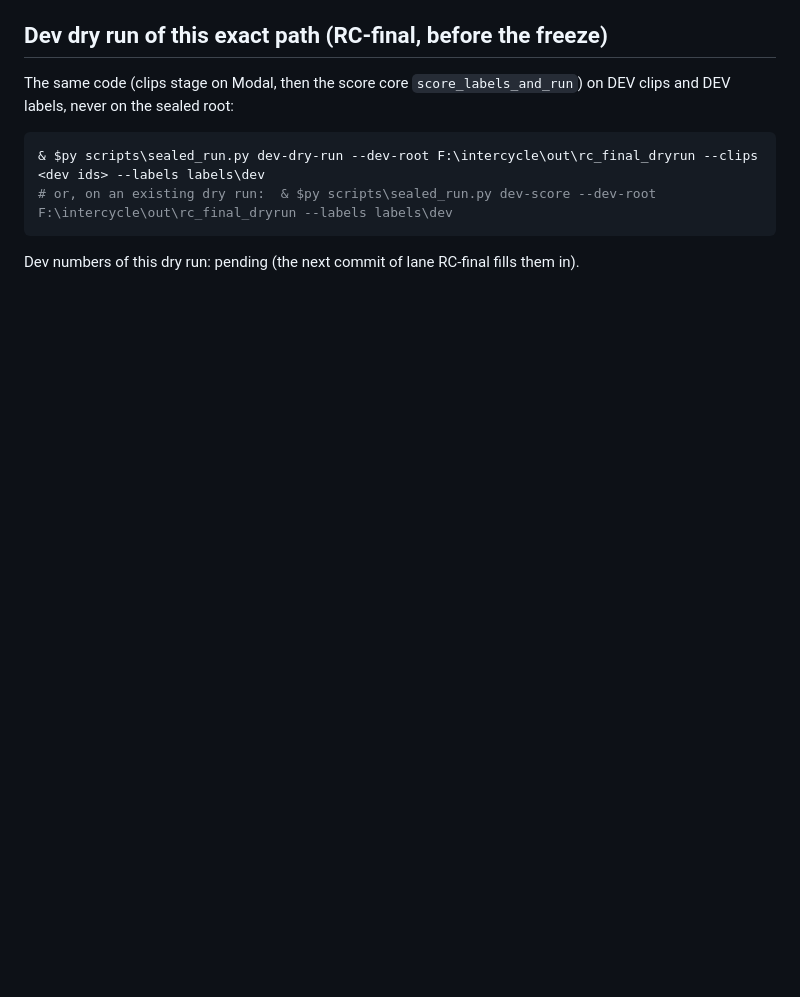
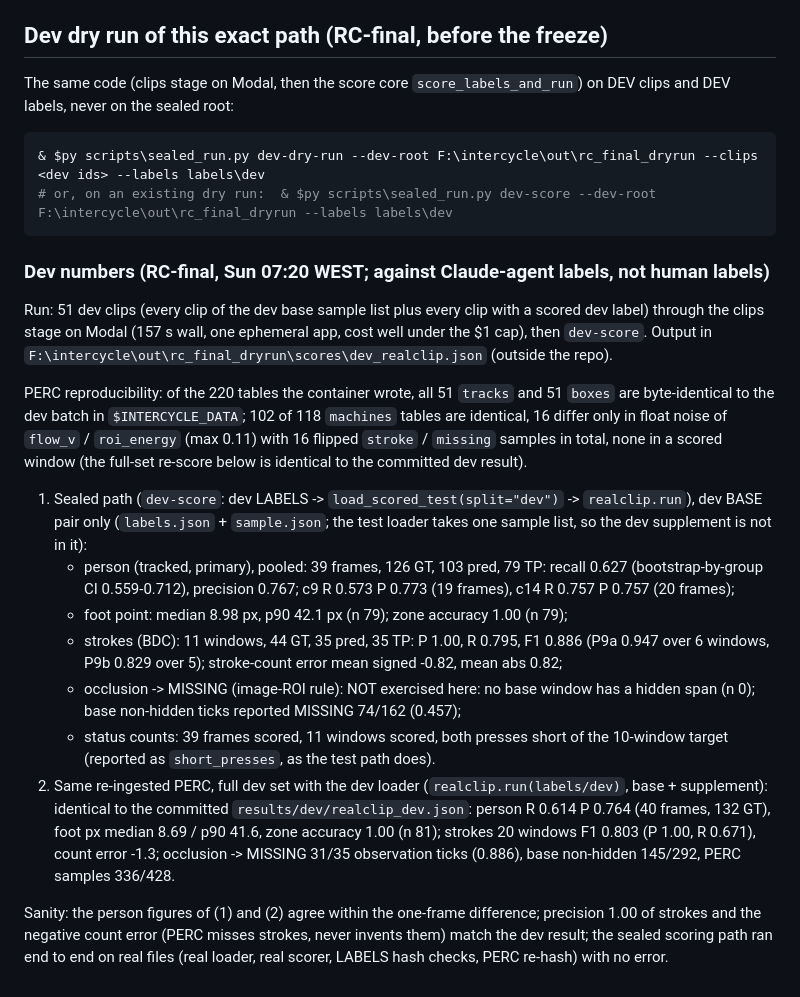
Before and after one commit to Alexanderis1/intercycle, a Markdown page: docs/probes/REALCLIP_RUN.md, the part around the change. Rendered like a GitHub page; blank space fills up the shorter version.

Commit message:
RC-final item 3: dev numbers of the end-to-end dev dry run of the sealed real-clip path
51 dev clips through the Modal clips stage (157 s), then dev-score (dev LABELS -> load_scored_test(split dev) ->
realclip.run): person R 0.627 P 0.767 (39 frames), foot px median 8.98, zone acc 1.00, strokes F1 0.886 over 11 base
windows, count error -0.82; occlusion->MISSING not exercised by the base pair (no hidden span). The same re-ingested
PERC scored with the dev loader is byte-identical to results/dev/realclip_dev.json.

Co-Authored-By: Claude Opus 5.5 (1M context) <noreply@anthropic.com>
Claude-Session: https://claude.ai/code/session_01QoWLnKcpT3c1QC8qHajGrY

````diff
--- a/docs/probes/REALCLIP_RUN.md
+++ b/docs/probes/REALCLIP_RUN.md
@@ -107,4 +107,33 @@ the sealed root:
 # or, on an existing dry run:  & $py scripts\sealed_run.py dev-score --dev-root F:\intercycle\out\rc_final_dryrun --labels labels\dev
 ```
 
-Dev numbers of this dry run: pending (the next commit of lane RC-final fills them in).
+### Dev numbers (RC-final, Sun 07:20 WEST; against Claude-agent labels, not human labels)
+
+Run: 51 dev clips (every clip of the dev base sample list plus every clip with a scored dev label) through the clips
+stage on Modal (157 s wall, one ephemeral app, cost well under the $1 cap), then `dev-score`. Output in
+`F:\intercycle\out\rc_final_dryrun\scores\dev_realclip.json` (outside the repo).
+
+PERC reproducibility: of the 220 tables the container wrote, all 51 `tracks` and 51 `boxes` are byte-identical to the
+dev batch in `$INTERCYCLE_DATA`; 102 of 118 `machines` tables are identical, 16 differ only in float noise of
+`flow_v` / `roi_energy` (max 0.11) with 16 flipped `stroke` / `missing` samples in total, none in a scored window
+(the full-set re-score below is identical to the committed dev result).
+
+1. Sealed path (`dev-score`: dev LABELS -> `load_scored_test(split="dev")` -> `realclip.run`), dev BASE pair only
+   (`labels.json` + `sample.json`; the test loader takes one sample list, so the dev supplement is not in it):
+   - person (tracked, primary), pooled: 39 frames, 126 GT, 103 pred, 79 TP: recall 0.627 (bootstrap-by-group CI
+     0.559-0.712), precision 0.767; c9 R 0.573 P 0.773 (19 frames), c14 R 0.757 P 0.757 (20 frames);
+   - foot point: median 8.98 px, p90 42.1 px (n 79); zone accuracy 1.00 (n 79);
+   - strokes (BDC): 11 windows, 44 GT, 35 pred, 35 TP: P 1.00, R 0.795, F1 0.886 (P9a 0.947 over 6 windows, P9b 0.829
+     over 5); stroke-count error mean signed -0.82, mean abs 0.82;
+   - occlusion -> MISSING (image-ROI rule): NOT exercised here: no base window has a hidden span (n 0); base non-hidden
+     ticks reported MISSING 74/162 (0.457);
+   - status counts: 39 frames scored, 11 windows scored, both presses short of the 10-window target (reported as
+     `short_presses`, as the test path does).
+2. Same re-ingested PERC, full dev set with the dev loader (`realclip.run(labels/dev)`, base + supplement):
+   identical to the committed `results/dev/realclip_dev.json`: person R 0.614 P 0.764 (40 frames, 132 GT), foot px
+   median 8.69 / p90 41.6, zone accuracy 1.00 (n 81); strokes 20 windows F1 0.803 (P 1.00, R 0.671), count error -1.3;
+   occlusion -> MISSING 31/35 observation ticks (0.886), base non-hidden 145/292, PERC samples 336/428.
+
+Sanity: the person figures of (1) and (2) agree within the one-frame difference; precision 1.00 of strokes and the
+negative count error (PERC misses strokes, never invents them) match the dev result; the sealed scoring path ran end to
+end on real files (real loader, real scorer, LABELS hash checks, PERC re-hash) with no error.
````
